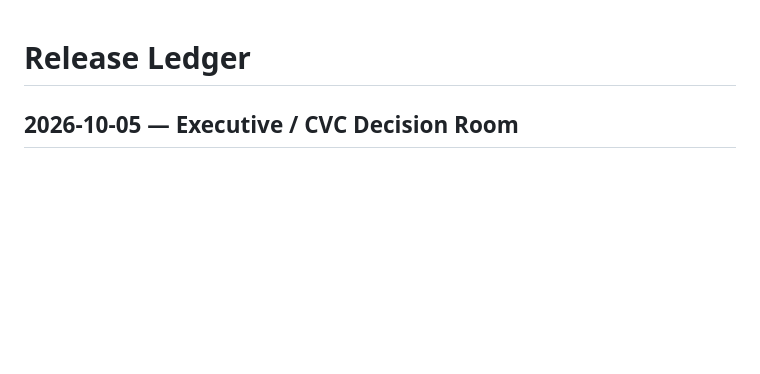
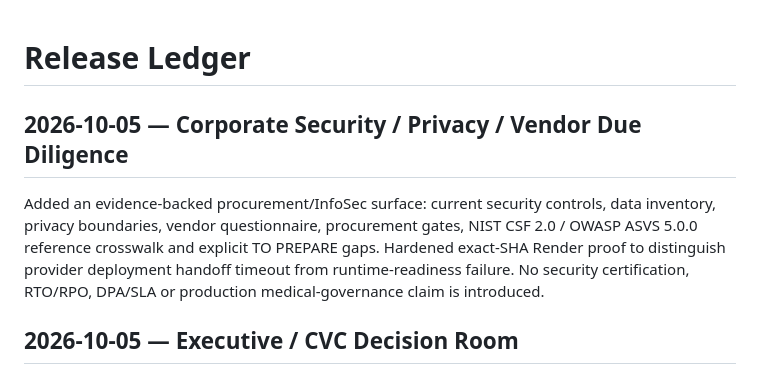
Before and after one commit to PetrFedin/promomed, a Markdown page: CHANGELOG.md, the part around the change. Rendered like a GitHub page; blank space fills up the shorter version.

Commit message:
Record corporate security diligence wave

```diff
--- a/CHANGELOG.md
+++ b/CHANGELOG.md
@@ -1,4 +1,9 @@
 # Release Ledger
+
+## 2026-10-05 — Corporate Security / Privacy / Vendor Due Diligence
+
+Added an evidence-backed procurement/InfoSec surface: current security controls, data inventory, privacy boundaries, vendor questionnaire, procurement gates, NIST CSF 2.0 / OWASP ASVS 5.0.0 reference crosswalk and explicit TO PREPARE gaps. Hardened exact-SHA Render proof to distinguish provider deployment handoff timeout from runtime-readiness failure. No security certification, RTO/RPO, DPA/SLA or production medical-governance claim is introduced.
+
 
 ## 2026-10-05 — Executive / CVC Decision Room
 
```
